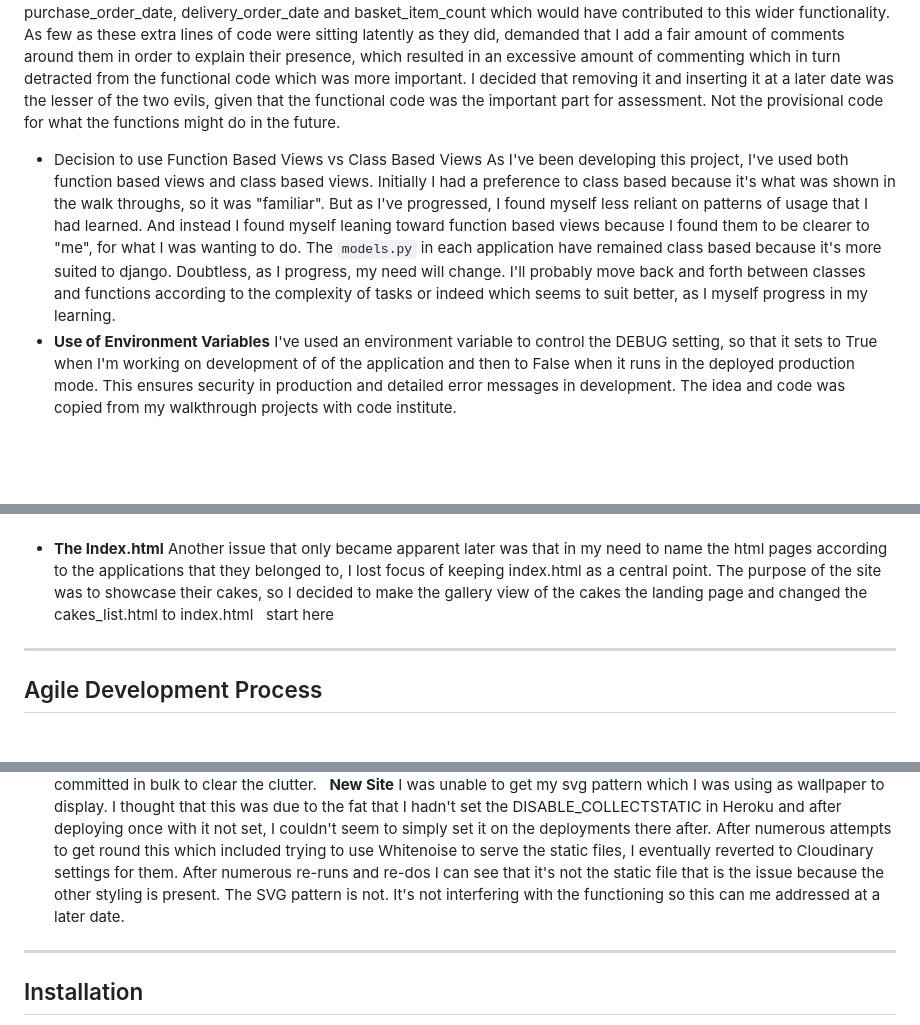
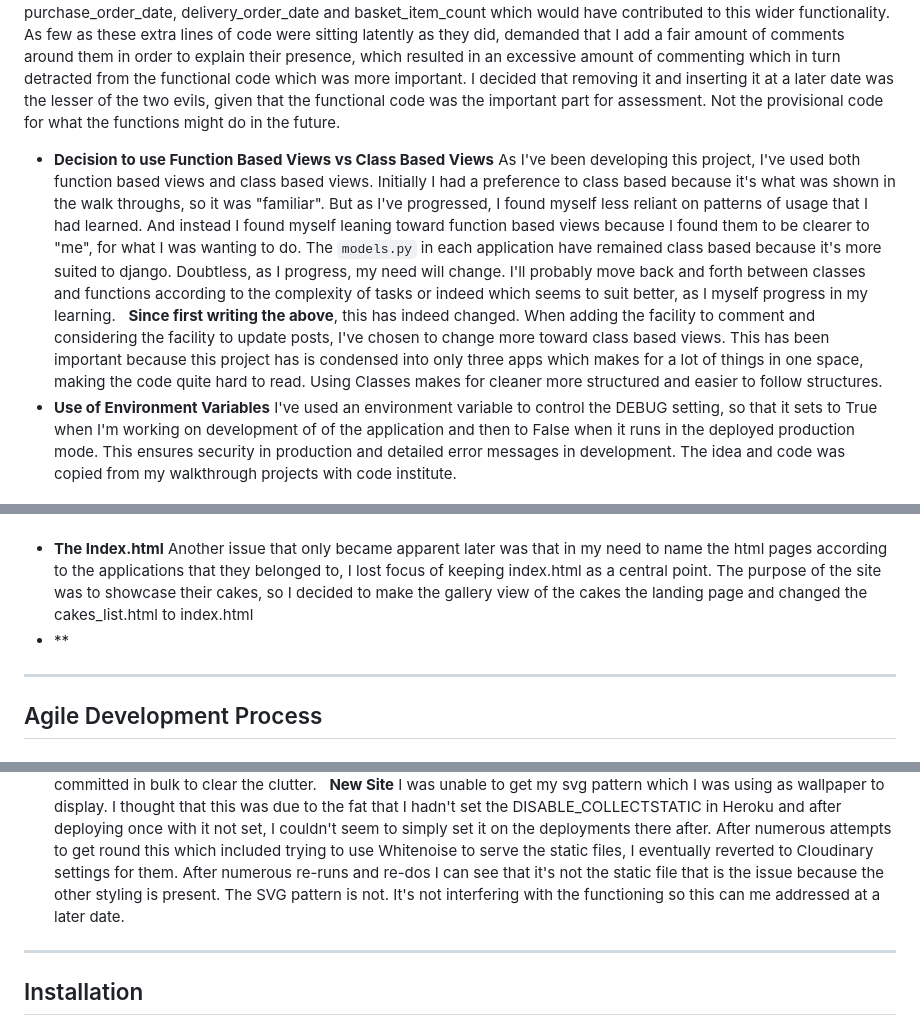
Before and after one commit to CheyenneMDavid/Just-Cakes, a Markdown page: README.md, 3 parts joined by grey strips. GitHub-like rendering; blank space fills up the shorter version.

Commit message:
Explanation of choice for of change from Function to Classes within code

```diff
--- a/README.md
+++ b/README.md
@@ -107,8 +107,11 @@ ___
 ## Development Approach
 The Just Cakes project, at this stage is simple.  And the functionality could have been more condensed/streamlined.  But I'm purposely spread it out across applications within the main project.  My intention was to keep it structured in a manner that allowed me to add more features further down the line.  With this in mind, I previously had other apps such as "orders" which whilst not being utilized at this point, I did have fields such as account_number,  payment_method, purchase_order_date, delivery_order_date and basket_item_count which would have contributed to this wider functionality. As few as these extra lines of code were sitting latently as they did, demanded that I add a fair amount of comments around them in order to explain their presence, which resulted in an excessive amount of commenting which in turn detracted from the functional code which was more important.  I decided that removing it and inserting it at a later date was the lesser of the two evils, given that the functional code was the important part for assessment.  Not the provisional code for what the functions might do in the future.
 
-- Decision to use Function Based Views vs Class Based Views
+- **Decision to use Function Based Views vs Class Based Views**
 As I've been developing this project, I've used both function based views and class based views. Initially I had a preference to class based because it's what was shown in the walk throughs, so it was "familiar".  But as I've progressed, I found myself less reliant on patterns of usage that I had learned.  And instead I found myself leaning toward function based views because I found them to be clearer to "me", for what I was wanting to do.  The `models.py` in each application have remained class based because it's more suited to django. Doubtless, as I progress, my need will change. I'll probably move back and forth between classes and functions according to the complexity of tasks or indeed which seems to suit better, as I myself progress in my learning.
+&nbsp;
+**Since first writing the above**, this has indeed changed.  When adding the facility to comment and considering the facility to update posts, I've chosen to change more toward class based views.  This has been important because this project has is condensed into only three apps which makes for a lot of things in one space, making the code quite hard to read.
+Using Classes makes for cleaner more structured and easier to follow structures.
 &nbsp;
 - **Use of Environment Variables**
 I've used an environment variable to control the DEBUG setting, so that it sets to True when I'm working on development of of the application and then to False when it runs in the deployed production mode.  This ensures security in production and detailed error messages in development.  The idea and code was copied from my walkthrough projects with code institute.
@@ -128,7 +131,7 @@ Add to this, I was struggling with correctly applying singular and plural usage
 Another issue that only became apparent later was that in my need to name the html pages according to the applications that they belonged to, I lost focus of keeping index.html as a central point.
 The purpose of the site was to showcase their cakes, so I decided to make the gallery view of the cakes the landing page and changed the cakes_list.html to index.html
 &nbsp;
-start here
+- **
 ___
 
 ## Agile Development Process
@@ -165,6 +168,8 @@ In the back and forth with the clashing of extensions, At some point the Databas
   &nbsp;
   **New Site**
   I was unable to get my svg pattern which I was using as wallpaper to display.  I thought that this was due to the fat that I hadn't set the DISABLE_COLLECTSTATIC in Heroku and after deploying once with it not set, I couldn't seem to simply set it on the deployments there after.  After numerous attempts to get round this which included trying  to use Whitenoise to serve the static files, I eventually reverted to Cloudinary settings for them.  After numerous re-runs and re-dos I can see that it's not the static file that is the issue because the other styling is present.  The SVG pattern is not.  It's not interfering with the functioning so this can me addressed at a later date.
+  &nbsp;
+
 
 ___
 ## Installation
```
